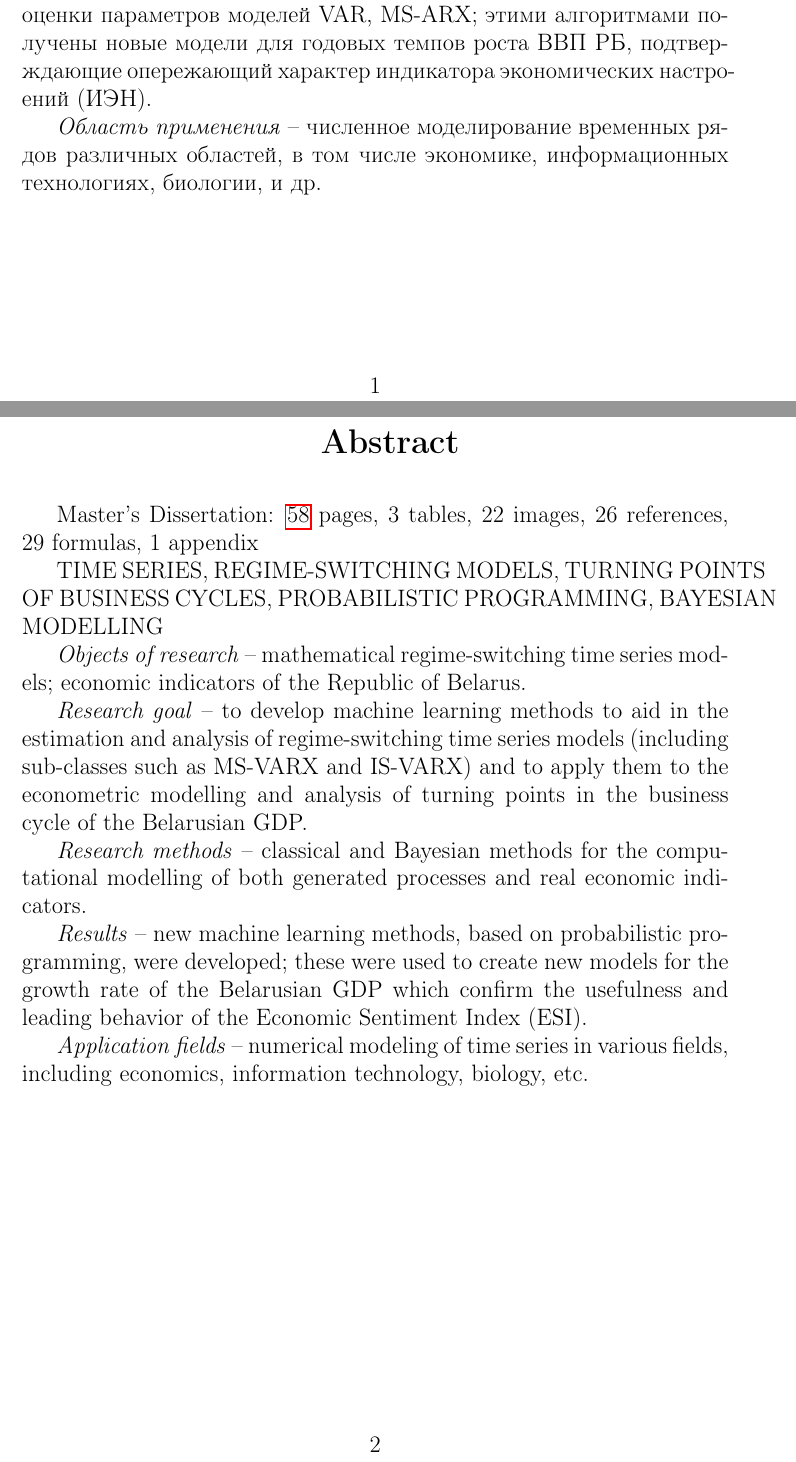
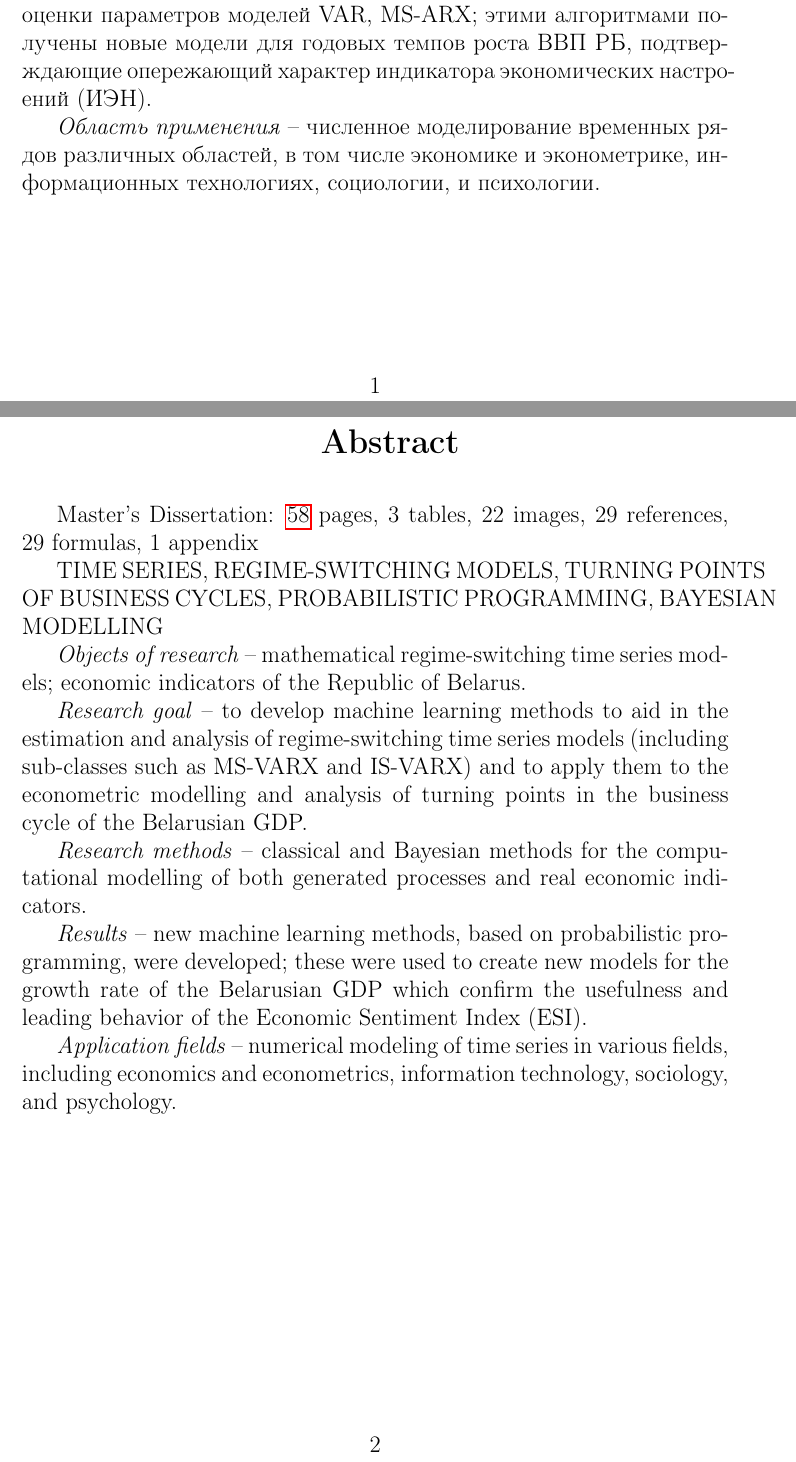
Before and after one commit to NowanIlfideme/masters_switching_models, a LaTeX thesis (latex/dissertation.tex): two parts of pages 2 and 3 of 59, joined at a grey line, cut so that both start at the same text. Compiled offline with pdfLaTeX.

Commit message:
Updated ref count & application fields.

```diff
--- a/latex/dissertation.tex
+++ b/latex/dissertation.tex
@@ -49,7 +49,7 @@ language=auto
 \newcommand{\genurl}[1]{\url{\coderepo/#1}}
 
 
-\newcommand{\totalreferences}{26}
+\newcommand{\totalreferences}{29}
 \newcommand{\totalformulas}{29}
 
 
@@ -82,7 +82,7 @@ language=auto
 
 \textit{Результат} -- разработаны алгоритмы машинного обучения, основанные на вероятностном программировании, для построения и оценки параметров моделей VAR, MS-ARX; этими алгоритмами получены новые модели для годовых темпов роста ВВП РБ, подтверждающие опережающий характер индикатора экономических настроений (ИЭН).
 
-\textit{Область применения} -- численное моделирование временных рядов различных областей, в том числе экономике, информационных технологиях, биологии, и др.
+\textit{Область применения} -- численное моделирование временных рядов различных областей, в том числе экономике и эконометрике, информационных технологиях, социологии, и психологии.
 
 \selectlanguage{english}
 \fakechapter{Abstract}
@@ -99,7 +99,7 @@ Master's Dissertation: \pageref{LastPage} pages, \totaltables\ tables, \totalfig
 
 \textit{Results} -- new machine learning methods, based on probabilistic programming, were developed; these were used to create new models for the growth rate of the Belarusian GDP which confirm the usefulness and leading behavior of the Economic Sentiment Index (ESI).
 
-\textit{Application fields} -- numerical modeling of time series in various fields, including economics, information technology, biology, etc.
+\textit{Application fields} -- numerical modeling of time series in various fields, including economics and econometrics, information technology, sociology, and psychology.
 
 
 \selectlanguage{russian}
```
